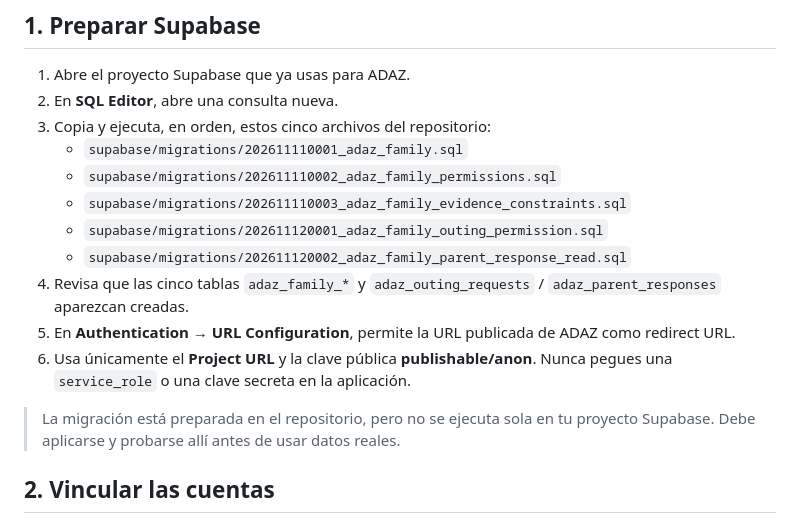
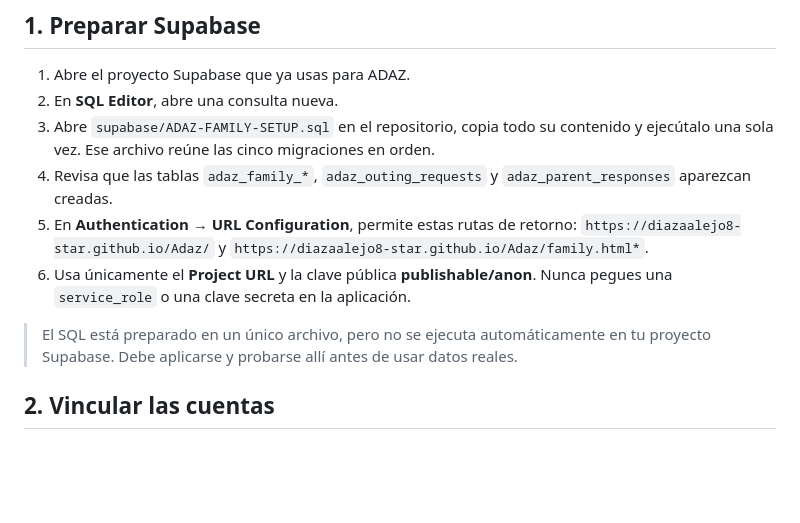
Before and after one commit to diazaalejo8-star/Adaz, a Markdown page: ADAZ-FAMILY-SETUP.md, the part around the change. Drawn GitHub-style; blank space fills up the shorter version.

Commit message:
Simplify ADAZ Family database setup to one SQL script

```diff
--- a/ADAZ-FAMILY-SETUP.md
+++ b/ADAZ-FAMILY-SETUP.md
@@ -12,17 +12,12 @@
 
 1. Abre el proyecto Supabase que ya usas para ADAZ.
 2. En **SQL Editor**, abre una consulta nueva.
-3. Copia y ejecuta, en orden, estos cinco archivos del repositorio:
-   - `supabase/migrations/202611110001_adaz_family.sql`
-   - `supabase/migrations/202611110002_adaz_family_permissions.sql`
-   - `supabase/migrations/202611110003_adaz_family_evidence_constraints.sql`
-   - `supabase/migrations/202611120001_adaz_family_outing_permission.sql`
-   - `supabase/migrations/202611120002_adaz_family_parent_response_read.sql`
-4. Revisa que las cinco tablas `adaz_family_*` y `adaz_outing_requests` / `adaz_parent_responses` aparezcan creadas.
-5. En **Authentication → URL Configuration**, permite la URL publicada de ADAZ como redirect URL.
+3. Abre `supabase/ADAZ-FAMILY-SETUP.sql` en el repositorio, copia todo su contenido y ejecútalo una sola vez. Ese archivo reúne las cinco migraciones en orden.
+4. Revisa que las tablas `adaz_family_*`, `adaz_outing_requests` y `adaz_parent_responses` aparezcan creadas.
+5. En **Authentication → URL Configuration**, permite estas rutas de retorno: `https://diazaalejo8-star.github.io/Adaz/` y `https://diazaalejo8-star.github.io/Adaz/family.html*`.
 6. Usa únicamente el **Project URL** y la clave pública **publishable/anon**. Nunca pegues una `service_role` o una clave secreta en la aplicación.
 
-> La migración está preparada en el repositorio, pero no se ejecuta sola en tu proyecto Supabase. Debe aplicarse y probarse allí antes de usar datos reales.
+> El SQL está preparado en un único archivo, pero no se ejecuta automáticamente en tu proyecto Supabase. Debe aplicarse y probarse allí antes de usar datos reales.
 
 ## 2. Vincular las cuentas
 
```
